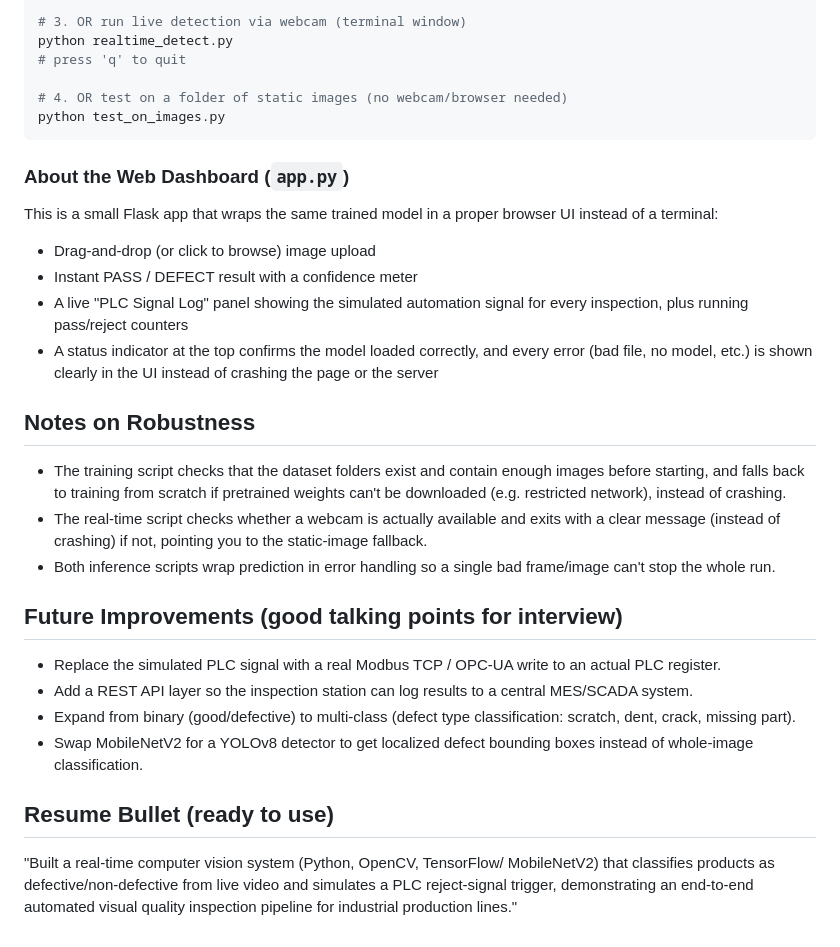
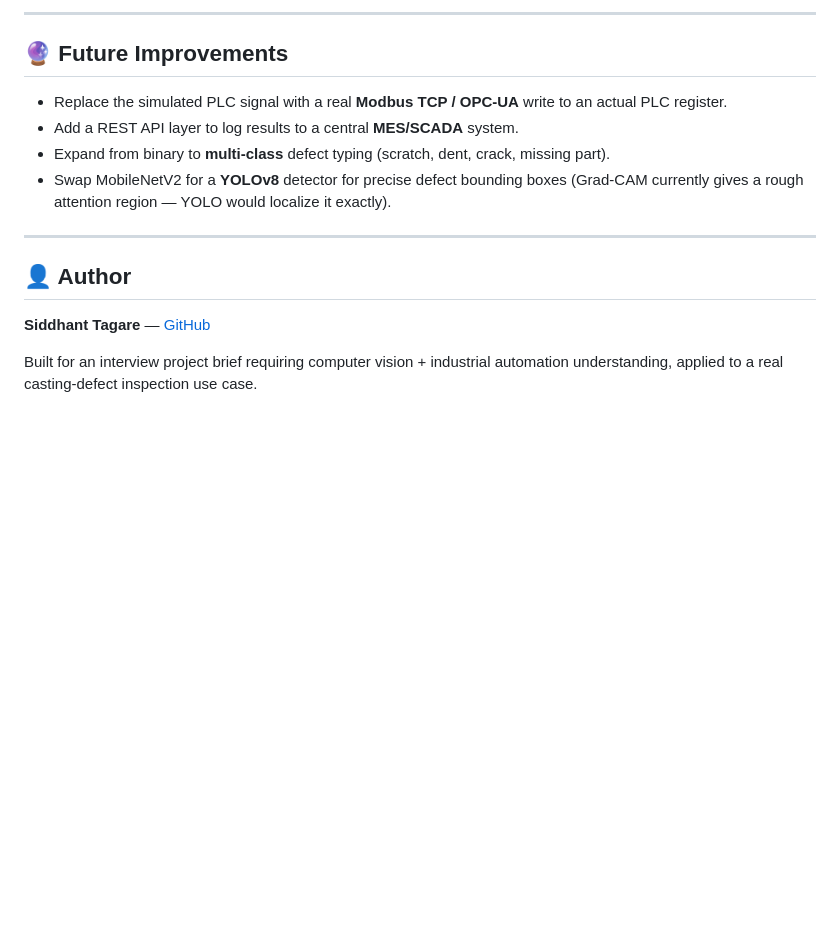
Before and after one commit to T-Sid-1025/Industrial-defect-detection-cv, a Markdown page: README.md, the part around one of its changes. Rendered like a GitHub page; blank space fills up the shorter version.

Commit message:
Revise README for clarity and structure; enhance project description, features, and usage instructions

````diff
--- a/README.md
+++ b/README.md
@@ -79,47 +171,19 @@ python app.py
 
-# 3. OR run live detection via webcam (terminal window)
-python realtime_detect.py
-# press 'q' to quit
+---
 
-# 4. OR test on a folder of static images (no webcam/browser needed)
-python test_on_images.py
-```
+## 🔮 Future Improvements
 
-### About the Web Dashboard (`app.py`)
-This is a small Flask app that wraps the same trained model in a proper
-browser UI instead of a terminal:
-- Drag-and-drop (or click to browse) image upload
-- Instant PASS / DEFECT result with a confidence meter
-- A live "PLC Signal Log" panel showing the simulated automation signal for
-  every inspection, plus running pass/reject counters
-- A status indicator at the top confirms the model loaded correctly, and
-  every error (bad file, no model, etc.) is shown clearly in the UI instead
-  of crashing the page or the server
+- Replace the simulated PLC signal with a real **Modbus TCP / OPC-UA** write to an actual PLC register.
+- Add a REST API layer to log results to a central **MES/SCADA** system.
+- Expand from binary to **multi-class** defect typing (scratch, dent, crack, missing part).
+- Swap MobileNetV2 for a **YOLOv8** detector for precise defect bounding boxes (Grad-CAM currently gives a rough attention region — YOLO would localize it exactly).
 
-## Notes on Robustness
-- The training script checks that the dataset folders exist and contain
-  enough images before starting, and falls back to training from scratch if
-  pretrained weights can't be downloaded (e.g. restricted network), instead
-  of crashing.
-- The real-time script checks whether a webcam is actually available and
-  exits with a clear message (instead of crashing) if not, pointing you to
-  the static-image fallback.
-- Both inference scripts wrap prediction in error handling so a single bad
-  frame/image can't stop the whole run.
+---
 
-## Future Improvements (good talking points for interview)
-- Replace the simulated PLC signal with a real Modbus TCP / OPC-UA write to
-  an actual PLC register.
-- Add a REST API layer so the inspection station can log results to a
-  central MES/SCADA system.
-- Expand from binary (good/defective) to multi-class (defect type
-  classification: scratch, dent, crack, missing part).
-- Swap MobileNetV2 for a YOLOv8 detector to get localized defect bounding
-  boxes instead of whole-image classification.
+## 👤 Author
 
-## Resume Bullet (ready to use)
-"Built a real-time computer vision system (Python, OpenCV, TensorFlow/
-MobileNetV2) that classifies products as defective/non-defective from live
-video and simulates a PLC reject-signal trigger, demonstrating an
-end-to-end automated visual quality inspection pipeline for industrial
-production lines."
+**Siddhant Tagare** — [GitHub](https://github.com/T-Sid-1025)
+
+Built for an interview project brief requiring computer vision +
+industrial automation understanding, applied to a real casting-defect
+inspection use case.
````
Also changed, not shown: other parts of README.md (+151 -59 lines).
